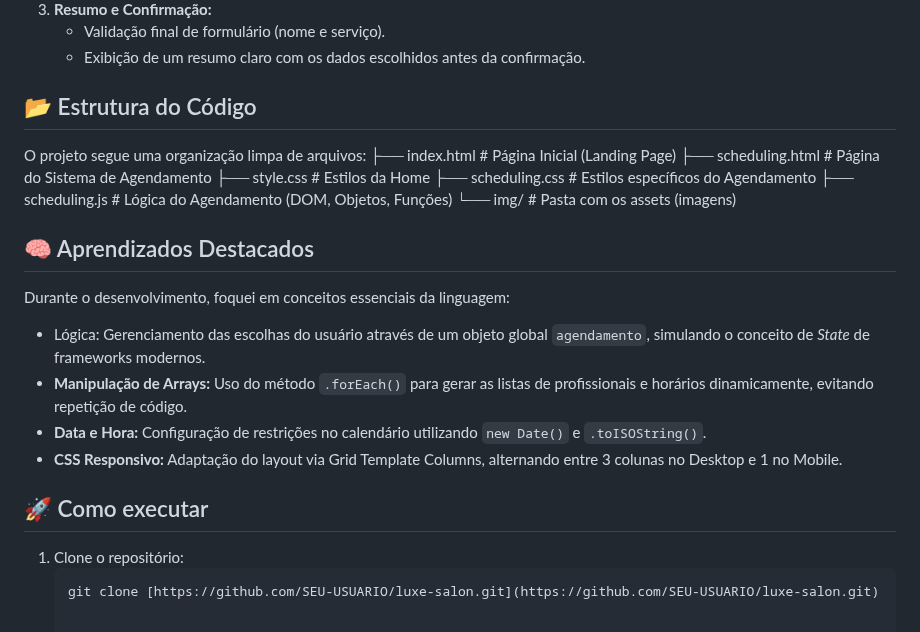
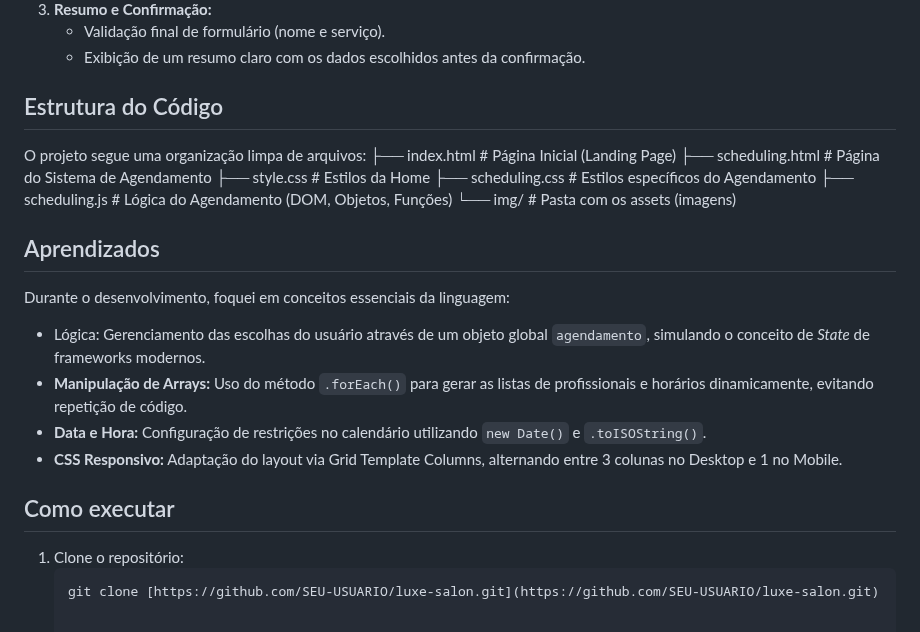
Before and after one commit to IAlves07/salao-de-beleza, a Markdown page: README.md, the part around one of its changes. Rendered like a GitHub page.

````diff
--- a/README.md
+++ b/README.md
@@ -48,12 +48,12 @@ O fluxo de agendamento foi construído com lógica de **"Wizard"** (etapas):
     * Validação final de formulário (nome e serviço).
     * Exibição de um resumo claro com os dados escolhidos antes da confirmação.
 
-## 📂 Estrutura do Código
+## Estrutura do Código
 
 O projeto segue uma organização limpa de arquivos:
 ├── index.html # Página Inicial (Landing Page) ├── scheduling.html # Página do Sistema de Agendamento ├── style.css # Estilos da Home ├── scheduling.css # Estilos específicos do Agendamento ├── scheduling.js # Lógica do Agendamento (DOM, Objetos, Funções) └── img/ # Pasta com os assets (imagens)
 
-## 🧠 Aprendizados Destacados
+## Aprendizados
 
 Durante o desenvolvimento, foquei em conceitos essenciais da linguagem:
 
@@ -62,7 +62,7 @@ Durante o desenvolvimento, foquei em conceitos essenciais da linguagem:
 - **Data e Hora:** Configuração de restrições no calendário utilizando `new Date()` e `.toISOString()`.
 - **CSS Responsivo:** Adaptação do layout via Grid Template Columns, alternando entre 3 colunas no Desktop e 1 no Mobile.
 
-## 🚀 Como executar
+## Como executar
 
 1. Clone o repositório:
    ```bash
````
Also changed, not shown: other parts of README.md (+3 -3 lines).
